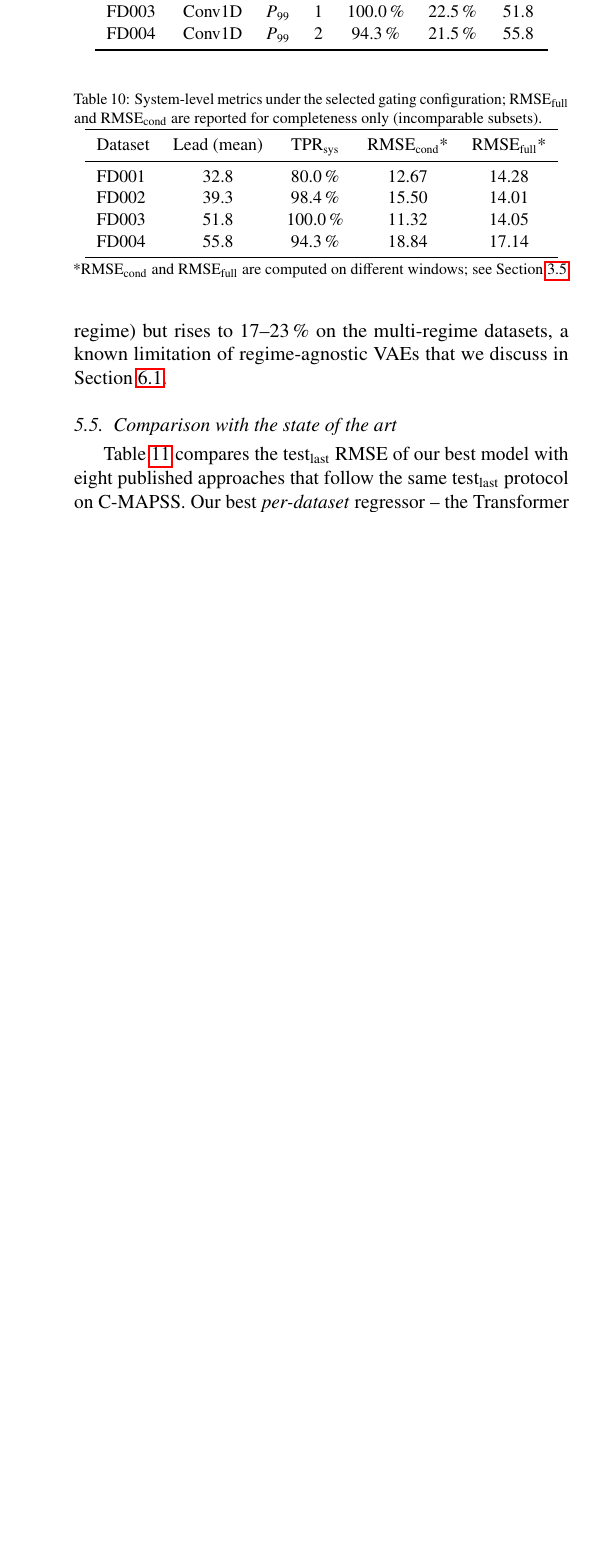
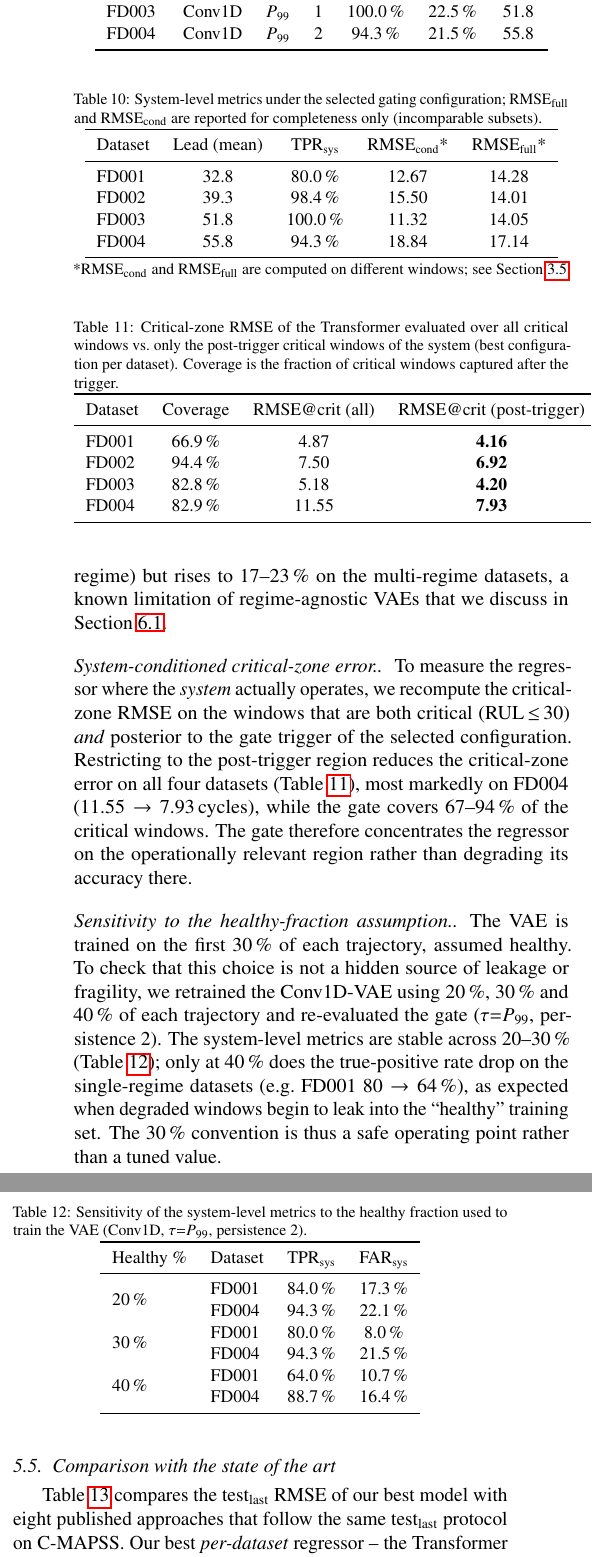
Before and after one commit to rafapecino/TFM-AeroEngine-Anomaly-RUL-VAE-TFT, a LaTeX paper (paper/main.tex): part of one column of page 7 of 10 before the commit and two parts of the columns of page 7 of 11 after it, the two joined at a grey line, cut so that both start at the same text, the shorter picture padded with empty space. Compiled offline with pdfLaTeX.

Commit message:
Cuaderno profesional + cierre de analisis pendientes
- Notebook: limpieza de comentarios/celdas de proceso (sin tocar logica), ejecutado.
- Paper: RMSE@critical condicionado al sistema (Tabla), sensibilidad a la fraccion
  sana (Tabla), concentracion de casos dificiles por regimen, IG multi-regimen,
  actualizacion del hash SHA-256 del run_log.

Co-Authored-By: Claude Opus 4.8 <noreply@anthropic.com>

```diff
--- a/paper/main.tex
+++ b/paper/main.tex
@@ -491,6 +491,46 @@ FD004 & 55.8 & 94.3\,\%  & 18.84 & 17.14 \\
 \footnotesize *RMSE\textsubscript{cond} and RMSE\textsubscript{full} are computed on different windows; see Section~\ref{sec:method-gating}.
 \end{table}
 
+\paragraph{System-conditioned critical-zone error.} To measure the regressor where the \emph{system} actually operates, we recompute the critical-zone RMSE on the windows that are both critical (RUL\,$\le$\,30) \emph{and} posterior to the gate trigger of the selected configuration. Restricting to the post-trigger region reduces the critical-zone error on all four datasets (Table~\ref{tab:m8}), most markedly on FD004 ($11.55\rightarrow 7.93$\,cycles), while the gate covers 67--94\,\% of the critical windows. The gate therefore concentrates the regressor on the operationally relevant region rather than degrading its accuracy there.
+
+\begin{table}[!t]
+\centering
+\caption{Critical-zone RMSE of the Transformer evaluated over all critical windows vs.\ only the post-trigger critical windows of the system (best configuration per dataset). Coverage is the fraction of critical windows captured after the trigger.}
+\label{tab:m8}
+\small
+\begin{tabular}{lccc}
+\toprule
+Dataset & Coverage & RMSE@crit (all) & RMSE@crit (post-trigger) \\
+\midrule
+FD001 & 66.9\,\% & 4.87 & \textbf{4.16} \\
+FD002 & 94.4\,\% & 7.50 & \textbf{6.92} \\
+FD003 & 82.8\,\% & 5.18 & \textbf{4.20} \\
+FD004 & 82.9\,\% & 11.55 & \textbf{7.93} \\
+\bottomrule
+\end{tabular}
+\end{table}
+
+\paragraph{Sensitivity to the healthy-fraction assumption.} The VAE is trained on the first 30\,\% of each trajectory, assumed healthy. To check that this choice is not a hidden source of leakage or fragility, we retrained the Conv1D-VAE using 20\,\%, 30\,\% and 40\,\% of each trajectory and re-evaluated the gate ($\tau{=}P_{99}$, persistence~2). The system-level metrics are stable across 20--30\,\% (Table~\ref{tab:c5}); only at 40\,\% does the true-positive rate drop on the single-regime datasets (e.g.\ FD001 $80\rightarrow64\,\%$), as expected when degraded windows begin to leak into the ``healthy'' training set. The 30\,\% convention is thus a safe operating point rather than a tuned value.
+
+\begin{table}[!t]
+\centering
+\caption{Sensitivity of the system-level metrics to the healthy fraction used to train the VAE (Conv1D, $\tau{=}P_{99}$, persistence~2).}
+\label{tab:c5}
+\small
+\begin{tabular}{llcc}
+\toprule
+Healthy \% & Dataset & TPR\textsubscript{sys} & FAR\textsubscript{sys} \\
+\midrule
+\multirow{2}{*}{20\,\%} & FD001 & 84.0\,\% & 17.3\,\% \\
+                        & FD004 & 94.3\,\% & 22.1\,\% \\
+\multirow{2}{*}{30\,\%} & FD001 & 80.0\,\% & 8.0\,\% \\
+                        & FD004 & 94.3\,\% & 21.5\,\% \\
+\multirow{2}{*}{40\,\%} & FD001 & 64.0\,\% & 10.7\,\% \\
+                        & FD004 & 88.7\,\% & 16.4\,\% \\
+\bottomrule
+\end{tabular}
+\end{table}
+
 \subsection{Comparison with the state of the art}\label{sec:results-sota}
 
 Table~\ref{tab:sota} compares the test\textsubscript{last} RMSE of our best model with eight published approaches that follow the same test\textsubscript{last} protocol on C-MAPSS. Our best \emph{per-dataset} regressor -- the Transformer on FD002 and the CNN+LSTM on FD004 -- is below the SOTA on the single-regime datasets (gap of $+2.54$ on FD001 and $+2.67$ on FD003) but improves on it on the multi-regime datasets (gap of $-1.77$ on FD002 against the dual-attention Transformer of~\citet{liu2023dual} and $-0.51$ on FD004 against the hybrid CNN-LSTM-Attention of~\citet{wang2024hybrid}). These figures reflect the strength of the individual regressors, not of the gating layer, which leaves the test\textsubscript{last} RMSE unchanged; they are reported only to show that the regressors orchestrated by the gate remain competitive on the hardest datasets.
@@ -523,7 +563,7 @@ This work                  & Transformer              & --      & 14.28 & \textb
 
 \subsection{Failure case analysis}\label{sec:results-failure}
 
-The top-10 worst-error engines per regressor were inspected on each dataset. Engines that appear simultaneously in the top-10 of all three regressors form a small set of systematically difficult units (units 45, 67, 93 on FD001; 12, 221, 229 on FD002; 9, 19, 54, 85, 96 on FD003; 34, 39, 43, 107, 240 on FD004). The mean ground-truth RUL of these engines lies in 73--101\,cycles, i.e., far from the failure region. CNN+LSTM and Transformer over-estimate RUL on FD001--FD003 (i.e., are optimistic in cycles to failure), while all three regressors under-estimate on FD004. None of these engines belong to the operational critical zone (RUL\,$\le$\,30); the system therefore fails on long-horizon prediction, not on the maintenance-relevant short horizon, which is consistent with the RMSE@critical results of Table~\ref{tab:rul}.
+The top-10 worst-error engines per regressor were inspected on each dataset. Engines that appear simultaneously in the top-10 of all three regressors form a small set of systematically difficult units (units 45, 67, 93 on FD001; 12, 221, 229 on FD002; 9, 19, 54, 85, 96 on FD003; 34, 39, 43, 107, 240 on FD004). The mean ground-truth RUL of these engines lies in 73--101\,cycles, i.e., far from the failure region. CNN+LSTM and Transformer over-estimate RUL on FD001--FD003 (i.e., are optimistic in cycles to failure), while all three regressors under-estimate on FD004. None of these engines belong to the operational critical zone (RUL\,$\le$\,30); the system therefore fails on long-horizon prediction, not on the maintenance-relevant short horizon, which is consistent with the RMSE@critical results of Table~\ref{tab:rul}. On the multi-regime datasets these difficult engines do not concentrate in the minority operating regimes: they fall almost entirely in the dominant regime (8/8 on FD002 and 8/9 on FD004 belong to the most populated regime), confirming that the difficulty is long-horizon RUL rather than a minority-regime artefact.
 
 \subsection{Feature attribution via Integrated Gradients}\label{sec:results-attribution}
 
@@ -531,7 +571,7 @@ To address the regulatory interpretability requirement highlighted in Section~\r
 
 Figure~\ref{fig:attribution} shows the results for FD001 Unit~20 ($\tau{=}P_{99}$, $p{=}3$, lead time = 15\,cycles). Panel~(a) overlays the Transformer prediction and its $\pm 2\hat\sigma$ MC Dropout band on the true RUL trajectory, with the VAE trigger (green dashed line) and the critical zone (RUL\,$\le$\,30, red shading) marked. Panels~(b) and~(c) show normalised $|\mathrm{IG}|$ per sensor over time for the ConvVAE reconstruction error and the Transformer RUL prediction, respectively.
 
-Three observations follow. First, the temperature sensors T50 (s4), T30 (s3) and T24 (s2) show rising attribution in both panels as the engine approaches failure, consistent with the physical expectation that turbine outlet and compressor inlet temperatures increase during degradation. Second, the pressure and flow sensors Ps30 (s11) and P30 (s7) dominate the ConvVAE sensitivity map at the trigger window, explaining why the gate fires: the VAE detects a pressure-signature anomaly rather than a gradual temperature drift. Third, the Transformer attribution is more spread across sensors in the healthy phase but concentrates on T50 and Ps30 in the critical zone (red shading in panel~c), indicating that the model implicitly learns to up-weight the degradation-linked features as RUL decreases. This convergence between the VAE and Transformer attribution patterns is consistent with a system in which both components independently identify the same physical degradation signature, which supports the operational validity of the hierarchical gating design.
+Three observations follow. First, the temperature sensors T50 (s4), T30 (s3) and T24 (s2) show rising attribution in both panels as the engine approaches failure, consistent with the physical expectation that turbine outlet and compressor inlet temperatures increase during degradation. Second, the pressure and flow sensors Ps30 (s11) and P30 (s7) dominate the ConvVAE sensitivity map at the trigger window, explaining why the gate fires: the VAE detects a pressure-signature anomaly rather than a gradual temperature drift. Third, the Transformer attribution is more spread across sensors in the healthy phase but concentrates on T50 and Ps30 in the critical zone (red shading in panel~c), indicating that the model implicitly learns to up-weight the degradation-linked features as RUL decreases. This convergence between the VAE and Transformer attribution patterns is consistent with a system in which both components independently identify the same physical degradation signature, which supports the operational validity of the hierarchical gating design. We replicated the analysis on the two multi-regime datasets (FD002, unit~7; FD004, unit~40): the same temperature and pressure sensors dominate the trigger and critical-zone attributions, indicating that the degradation signature identified by the gate is stable across operating regimes (the corresponding attribution maps are produced by the released pipeline).
 
 \begin{figure}[!t]
 \centering
```
Also changed, not shown: paper/main.pdf, paper/main.tex (4 more changed lines), 1 other file.
